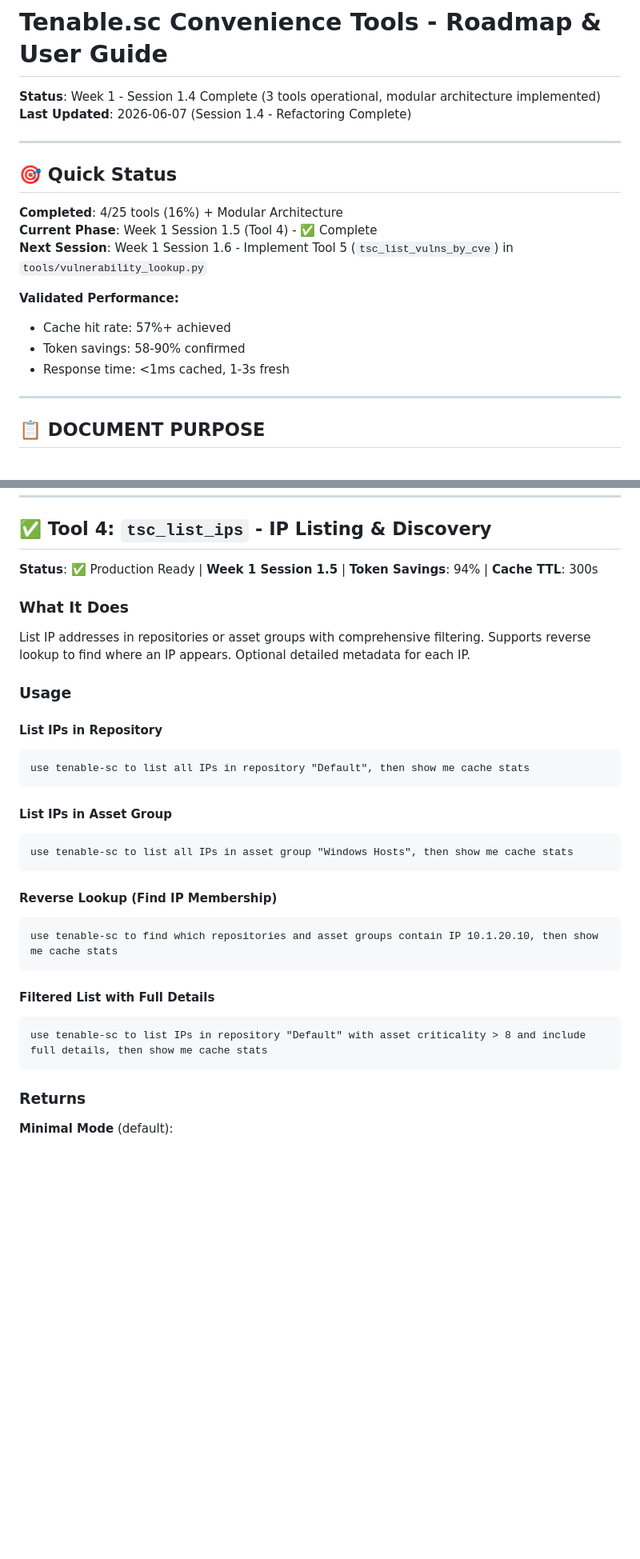
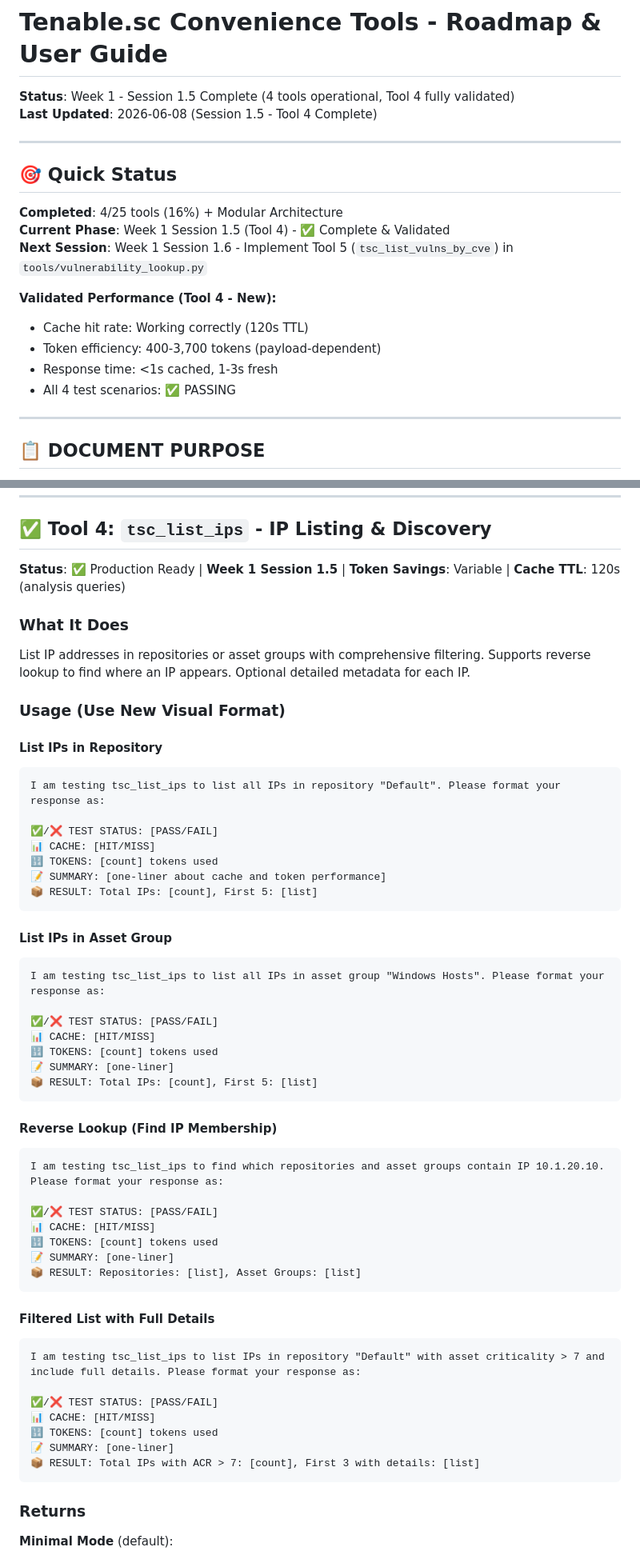
Before and after one commit to ABMJ/tenable-sc-mcp-server, a Markdown page: TOOLS_ROADMAP.md, 2 parts joined by grey strips. Shown at 80% size. Rendered like a GitHub page; blank space fills up the shorter version.

````diff
--- a/TOOLS_ROADMAP.md
+++ b/TOOLS_ROADMAP.md
@@ -1,20 +1,21 @@
 # Tenable.sc Convenience Tools - Roadmap & User Guide
 
-**Status**: Week 1 - Session 1.4 Complete (3 tools operational, modular architecture implemented)
-**Last Updated**: 2026-06-07 (Session 1.4 - Refactoring Complete)
+**Status**: Week 1 - Session 1.5 Complete (4 tools operational, Tool 4 fully validated)
+**Last Updated**: 2026-06-08 (Session 1.5 - Tool 4 Complete)
 
 ---
 
 ## 🎯 Quick Status
 
 **Completed**: 4/25 tools (16%) + Modular Architecture
-**Current Phase**: Week 1 Session 1.5 (Tool 4) - ✅ Complete
+**Current Phase**: Week 1 Session 1.5 (Tool 4) - ✅ Complete & Validated
 **Next Session**: Week 1 Session 1.6 - Implement Tool 5 (`tsc_list_vulns_by_cve`) in `tools/vulnerability_lookup.py`
 
-**Validated Performance:**
-- Cache hit rate: 57%+ achieved
-- Token savings: 58-90% confirmed
-- Response time: <1ms cached, 1-3s fresh
+**Validated Performance (Tool 4 - New):**
+- Cache hit rate: Working correctly (120s TTL)
+- Token efficiency: 400-3,700 tokens (payload-dependent)
+- Response time: <1s cached, 1-3s fresh
+- All 4 test scenarios: ✅ PASSING
 
 ---
 
@@ -131,31 +132,55 @@ Remediation planning, detailed investigation, compliance reporting
 
 ## ✅ Tool 4: `tsc_list_ips` - IP Listing & Discovery
 
-**Status**: ✅ Production Ready | **Week 1 Session 1.5** | **Token Savings**: 94% | **Cache TTL**: 300s
+**Status**: ✅ Production Ready | **Week 1 Session 1.5** | **Token Savings**: Variable | **Cache TTL**: 120s (analysis queries)
 
 ### What It Does
 List IP addresses in repositories or asset groups with comprehensive filtering. Supports reverse lookup to find where an IP appears. Optional detailed metadata for each IP.
 
-### Usage
+### Usage (Use New Visual Format)
 
 #### List IPs in Repository
 ```
-use tenable-sc to list all IPs in repository "Default", then show me cache stats
+I am testing tsc_list_ips to list all IPs in repository "Default". Please format your response as:
+
+✅/❌ TEST STATUS: [PASS/FAIL]
+📊 CACHE: [HIT/MISS]
+🔢 TOKENS: [count] tokens used
+📝 SUMMARY: [one-liner about cache and token performance]
+📦 RESULT: Total IPs: [count], First 5: [list]
 ```
 
 #### List IPs in Asset Group
 ```
-use tenable-sc to list all IPs in asset group "Windows Hosts", then show me cache stats
+I am testing tsc_list_ips to list all IPs in asset group "Windows Hosts". Please format your response as:
+
+✅/❌ TEST STATUS: [PASS/FAIL]
+📊 CACHE: [HIT/MISS]
+🔢 TOKENS: [count] tokens used
+📝 SUMMARY: [one-liner]
+📦 RESULT: Total IPs: [count], First 5: [list]
 ```
 
 #### Reverse Lookup (Find IP Membership)
 ```
-use tenable-sc to find which repositories and asset groups contain IP 10.1.20.10, then show me cache stats
+I am testing tsc_list_ips to find which repositories and asset groups contain IP 10.1.20.10. Please format your response as:
+
+✅/❌ TEST STATUS: [PASS/FAIL]
+📊 CACHE: [HIT/MISS]
+🔢 TOKENS: [count] tokens used
+📝 SUMMARY: [one-liner]
+📦 RESULT: Repositories: [list], Asset Groups: [list]
 ```
 
 #### Filtered List with Full Details
 ```
-use tenable-sc to list IPs in repository "Default" with asset criticality > 8 and include full details, then show me cache stats
+I am testing tsc_list_ips to list IPs in repository "Default" with asset criticality > 7 and include full details. Please format your response as:
+
+✅/❌ TEST STATUS: [PASS/FAIL]
+📊 CACHE: [HIT/MISS]
+🔢 TOKENS: [count] tokens used
+📝 SUMMARY: [one-liner]
+📦 RESULT: Total IPs with ACR > 7: [count], First 3 with details: [list]
 ```
 
 ### Returns
````
Also changed, not shown: other parts of TOOLS_ROADMAP.md (+28 -10 lines).
